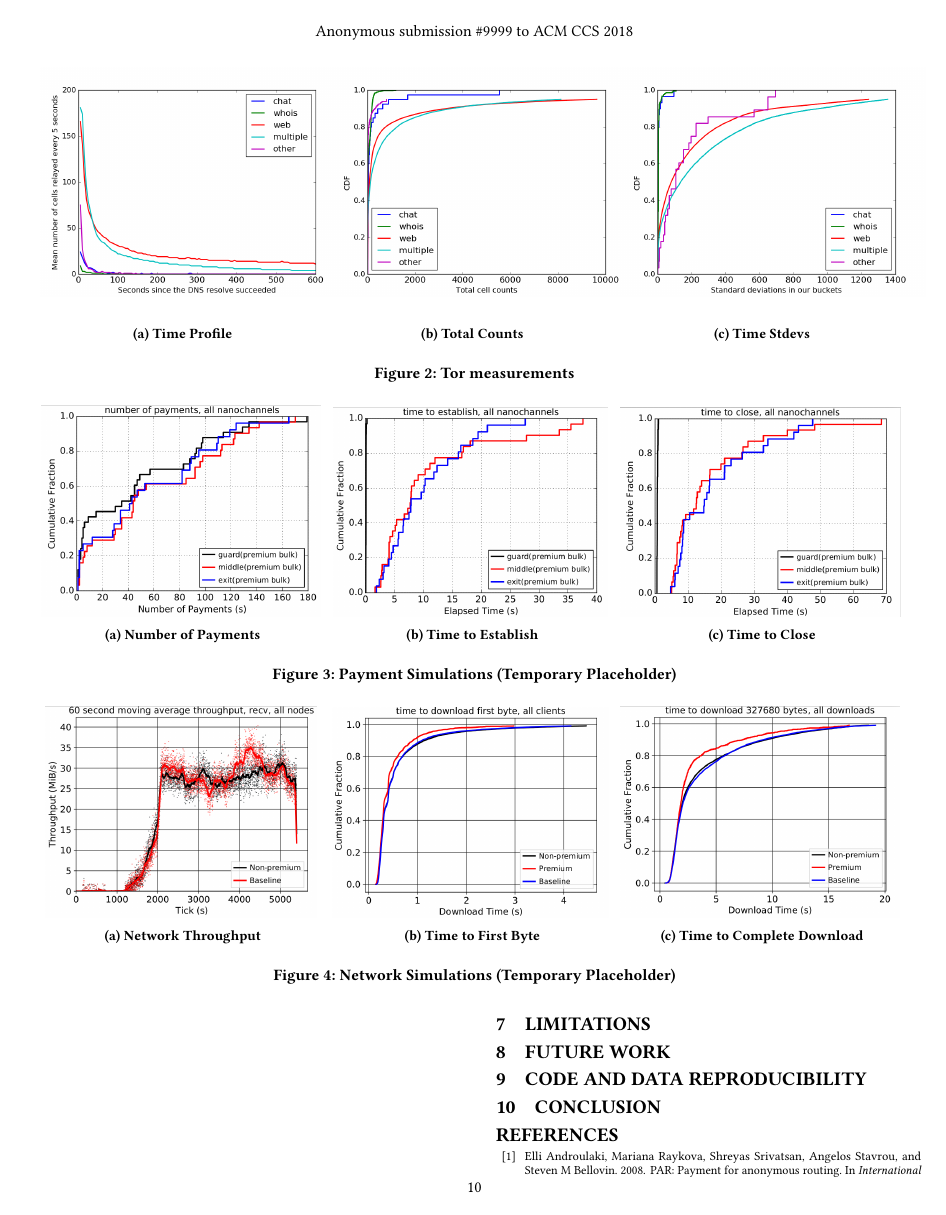
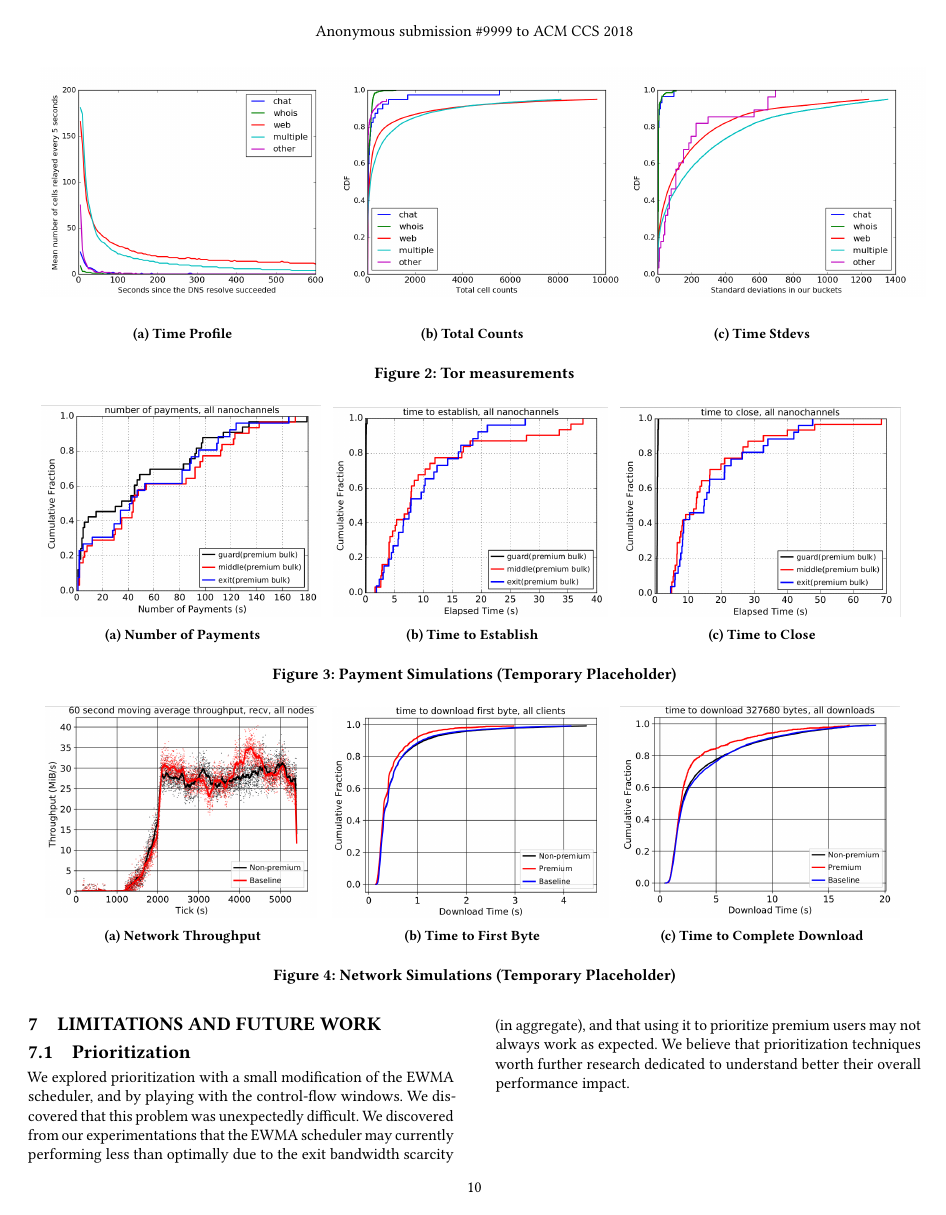
Before and after one commit to thiennamdinh/moneTor, a LaTeX paper (paper/main.tex): page 10 of 14. Compiled offline with pdfLaTeX.

Commit message:
limitations and further work

```diff
--- a/paper/main.tex
+++ b/paper/main.tex
@@ -89,7 +89,12 @@
 \label{sec:analysis}
 \input{sections/analysis.tex}
 
-\section{Limitations}
-\label{sec:limitations}
-\section{Future work}
-\label{sec:future_work}
+\section{Limitations and Future Work}
+\label{sec:limitations_futurework}
+%Prioritization
+%Channel managmnt
+%Side-channel attacks
+%more resource evaluation
+\subsection{Prioritization}
+
+We explored prioritization with a small modification of the EWMA scheduler, and by playing with the control-flow windows. We discovered that this problem was unexpectedly difficult. We discovered from our experimentations that the EWMA scheduler may currently performing less than optimally due to the exit bandwidth scarcity (in aggregate), and that using it to prioritize premium users may not always work as expected. We believe that prioritization techniques worth further research dedicated to understand better their overall performance impact.
```
Also changed, not shown: paper/main.tex (5 more changed lines).
